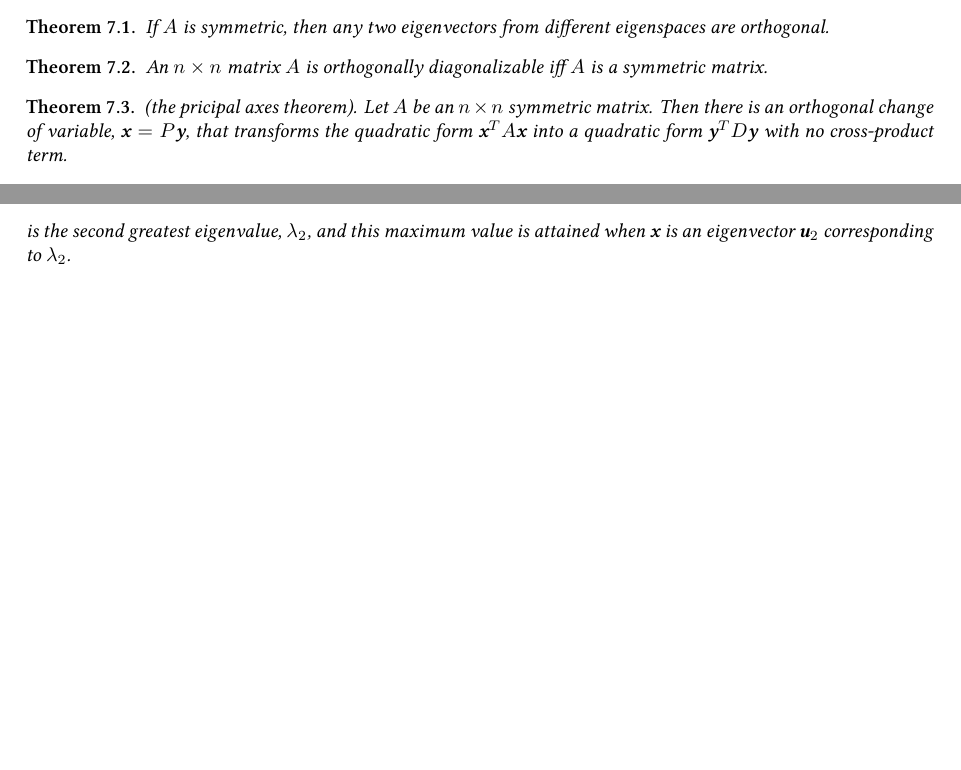
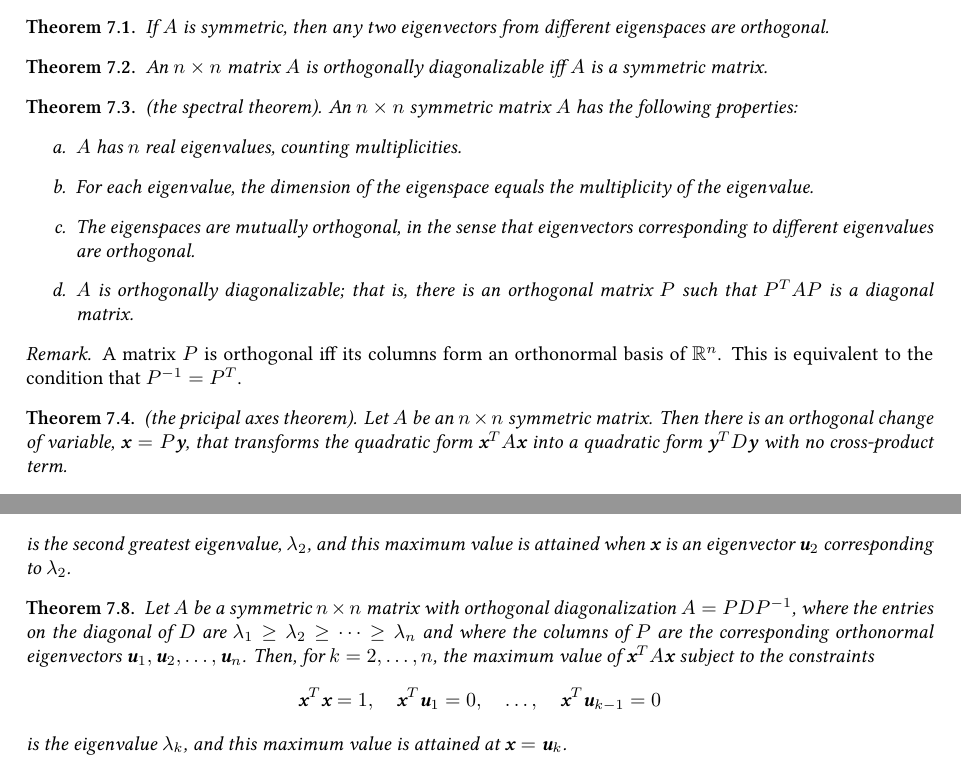
Before and after one commit to leoksuarez/ufrgs, a LaTeX document (álgebra linear/cs_algelin_i.tex): two parts of page 9 of 9, joined at a grey line, cut so that both start at the same text, the shorter picture padded with empty space. Compiled offline with XeLaTeX.

Commit message:
passei em tudo

```diff
--- a/álgebra linear/cs_algelin_i.tex
+++ b/álgebra linear/cs_algelin_i.tex
@@ -471,6 +471,20 @@ When these statements are true, the least-squares solution \(\hat{\textbf{x}}\)
     An \(n\times n\) matrix \(A\) is orthogonally diagonalizable iff \(A\) is a symmetric matrix.
 \end{thm}
 
+\begin{thm} (the spectral theorem).
+    An \(n \times n\) symmetric matrix \(A\) has the following properties:
+    \begin{enumerate}
+        \item[a.] \(A\) has \(n\) real eigenvalues, counting multiplicities.
+        \item[b.] For each eigenvalue, the dimension of the eigenspace equals the multiplicity of the eigenvalue.
+        \item[c.] The eigenspaces are mutually orthogonal, in the sense that eigenvectors corresponding to different eigenvalues are orthogonal.
+        \item[d.] \(A\) is orthogonally diagonalizable; that is, there is an orthogonal matrix \(P\) such that \(P^TAP\) is a diagonal matrix.
+    \end{enumerate}
+\end{thm}
+
+\begin{rem}
+    A matrix \(P\) is orthogonal iff its columns form an orthonormal basis of \(\mathbb{R}^n\). This is equivalent to the condition that \(P^{-1}=P^T\).
+\end{rem}
+
 \begin{thm} (the pricipal axes theorem).
     Let \(A\) be an \(n\times n\) symmetric matrix. Then there is an orthogonal change of variable, \(\textbf{x}=P\textbf{y}\), that transforms the quadratic form \(\textbf{x}^TA\textbf{x}\) into a quadratic form \(\textbf{y}^TD\textbf{y}\) with no cross-product term.
 \end{thm}
@@ -492,4 +506,12 @@ When these statements are true, the least-squares solution \(\hat{\textbf{x}}\)
     Let \(A\), \(\lambda_1\), and \(\textbf{u}_1\) be as in Theorem 6. Then the maximum value of \(\textbf{x}^TA\textbf{x}\) subject to the constraints \[\textbf{x}^T\textbf{x}=1,\quad\textbf{x}^T\textbf{u}_1=0\] is the second greatest eigenvalue, \(\lambda_2\), and this maximum value is attained when \(\textbf{x}\) is an eigenvector \(\textbf{u}_2\) corresponding to \(\lambda_2\).
 \end{thm}
 
+\begin{thm}
+    Let \(A\) be a symmetric \(n \times n\) matrix with orthogonal diagonalization \(A = PDP^{-1}\), where the entries on the diagonal of \(D\) are \(\lambda_1 \geq \lambda_2 \geq \cdots \geq \lambda_n\) and where the columns of \(P\) are the corresponding orthonormal eigenvectors \(\textbf{u}_1, \textbf{u}_2, \ldots, \textbf{u}_n\). Then, for \(k = 2, \ldots, n\), the maximum value of \(\textbf{x}^T A \textbf{x}\) subject to the constraints
+    \[
+    \textbf{x}^T \textbf{x} = 1, \quad \textbf{x}^T \textbf{u}_1 = 0, \quad \ldots, \quad \textbf{x}^T \textbf{u}_{k-1} = 0
+    \]
+    is the eigenvalue \(\lambda_k\), and this maximum value is attained at \(\textbf{x} = \textbf{u}_k\).
+\end{thm}
+
 \end{document}
```
Also changed, not shown: equações diferenciais/A1_L1.pdf (renamed from métodos aplicados/A1_L1.pdf), equações diferenciais/A1_L2.pdf (renamed from métodos aplicados/A1_L2.pdf), equações diferenciais/A2_L1.pdf (renamed from métodos aplicados/A2_L1.pdf), equações diferenciais/A2_L2.pdf (renamed from métodos aplicados/A2_L2.pdf), equações diferenciais/A2_L3.pdf (renamed from métodos aplicados/A2_L3.pdf), equações diferenciais/A2_L4.pdf (renamed from métodos aplicados/A2_L4.pdf), equações diferenciais/cs-metodos_i.tex (renamed from métodos aplicados/cs-metodos_i.tex), equações diferenciais/cs-metodos_ii.tex (renamed from métodos aplicados/cs-metodos_ii.tex), álgebra linear/l5_AL2_252_solucoes.pdf (renamed from álgebra linear/l5_AL2_252_Sol.pdf), álgebra linear/p1_252.pdf (renamed from álgebra linear/Prova 1.pdf), 9 other files.
